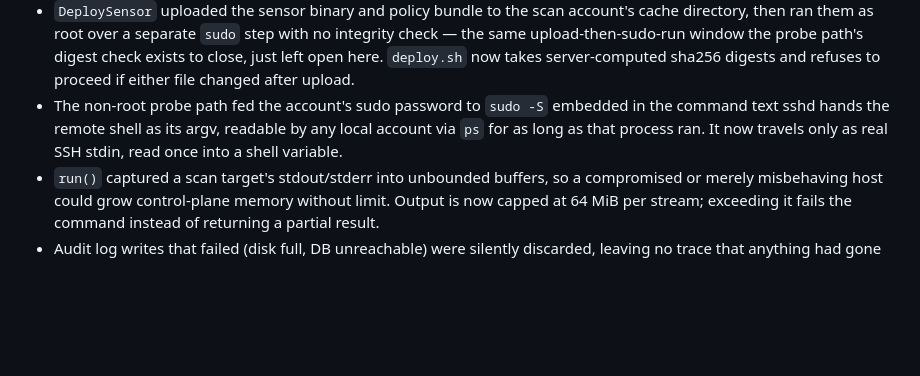
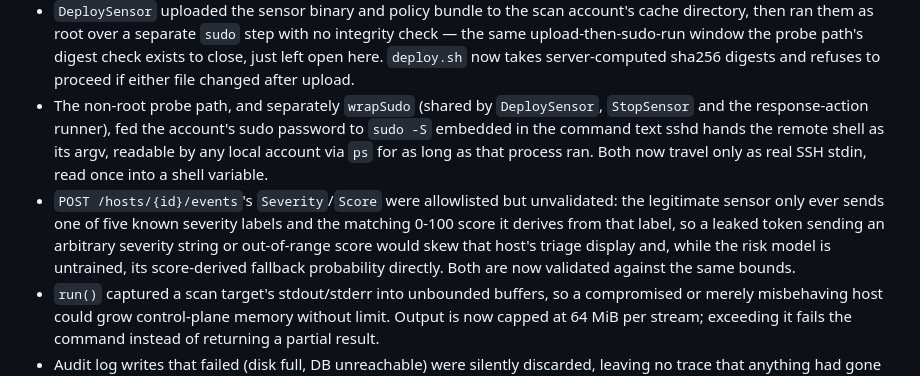
Before and after one commit to mar0ls/bladedr, a Markdown page: CHANGELOG.md, the part around the change. GitHub-like rendering; blank space fills up the shorter version.

```diff
--- a/CHANGELOG.md
+++ b/CHANGELOG.md
@@ -32,10 +32,17 @@ versions follow [SemVer](https://semver.org).
   integrity check — the same upload-then-sudo-run window the probe path's digest
   check exists to close, just left open here. `deploy.sh` now takes server-computed
   sha256 digests and refuses to proceed if either file changed after upload.
-- The non-root probe path fed the account's sudo password to `sudo -S` embedded in
-  the command text sshd hands the remote shell as its argv, readable by any local
-  account via `ps` for as long as that process ran. It now travels only as real SSH
-  stdin, read once into a shell variable.
+- The non-root probe path, and separately `wrapSudo` (shared by `DeploySensor`,
+  `StopSensor` and the response-action runner), fed the account's sudo password to
+  `sudo -S` embedded in the command text sshd hands the remote shell as its argv,
+  readable by any local account via `ps` for as long as that process ran. Both now
+  travel only as real SSH stdin, read once into a shell variable.
+- `POST /hosts/{id}/events`'s `Severity`/`Score` were allowlisted but unvalidated:
+  the legitimate sensor only ever sends one of five known severity labels and the
+  matching 0-100 score it derives from that label, so a leaked token sending an
+  arbitrary severity string or out-of-range score would skew that host's triage
+  display and, while the risk model is untrained, its score-derived fallback
+  probability directly. Both are now validated against the same bounds.
 - `run()` captured a scan target's stdout/stderr into unbounded buffers, so a
   compromised or merely misbehaving host could grow control-plane memory without
   limit. Output is now capped at 64 MiB per stream; exceeding it fails the command
```
Also changed, not shown: COVERAGE.md (+15 -4 lines).
